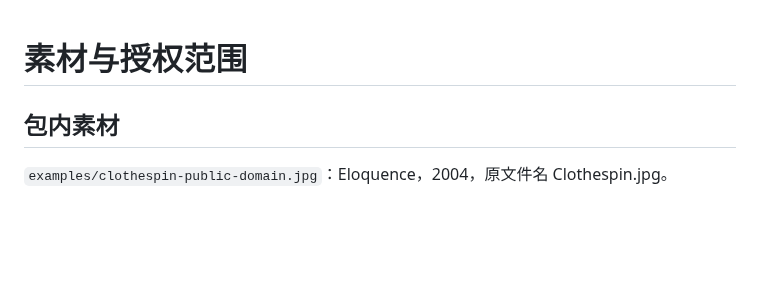
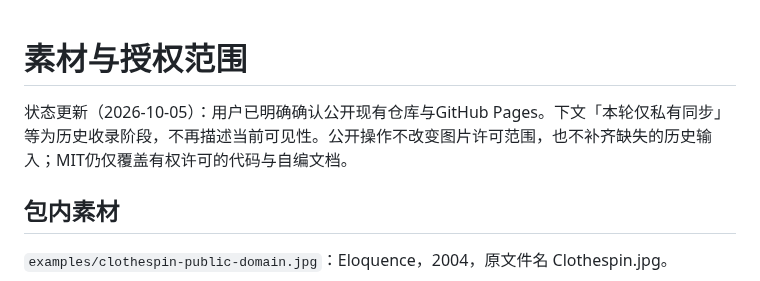
Before and after one commit to denggui-ai/create-miniature-world, a Markdown page: THIRD_PARTY_NOTICES.md, the part around the change. Rendered like a GitHub page; blank space fills up the shorter version.

Commit message:
Record public experimental release and verified website

```diff
--- a/THIRD_PARTY_NOTICES.md
+++ b/THIRD_PARTY_NOTICES.md
@@ -1,4 +1,6 @@
 # 素材与授权范围
+
+状态更新（2026-10-05）：用户已明确确认公开现有仓库与GitHub Pages。下文「本轮仅私有同步」等为历史收录阶段，不再描述当前可见性。公开操作不改变图片许可范围，也不补齐缺失的历史输入；MIT仍仅覆盖有权许可的代码与自编文档。
 
 ## 包内素材
 
```
